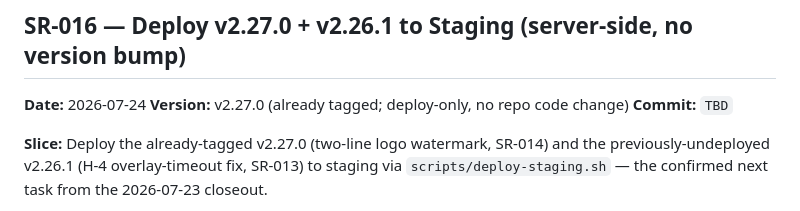
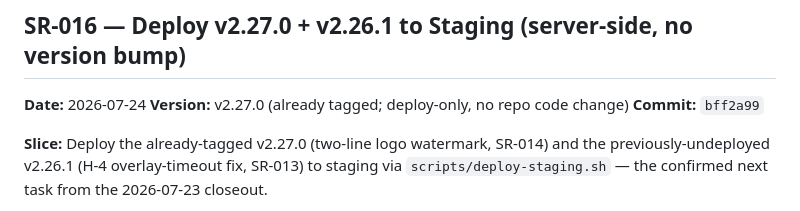
Before and after one commit to rmz9dkfy5f-pixel/Smart-Learning-Solutions, a Markdown page: SLICE_REVIEWS.md, the part around the change. Drawn GitHub-style.

```diff
--- a/SLICE_REVIEWS.md
+++ b/SLICE_REVIEWS.md
@@ -7,7 +7,7 @@ Record of significant work slices reviewed before and after implementation.
 ## SR-016 — Deploy v2.27.0 + v2.26.1 to Staging (server-side, no version bump)
 **Date:** 2026-07-24
 **Version:** v2.27.0 (already tagged; deploy-only, no repo code change)
-**Commit:** `TBD`
+**Commit:** `bff2a99`
 
 **Slice:** Deploy the already-tagged v2.27.0 (two-line logo watermark, SR-014) and the
 previously-undeployed v2.26.1 (H-4 overlay-timeout fix, SR-013) to staging via
```
Also changed, not shown: COMMIT_NOTES.md (+1 -1 lines).
